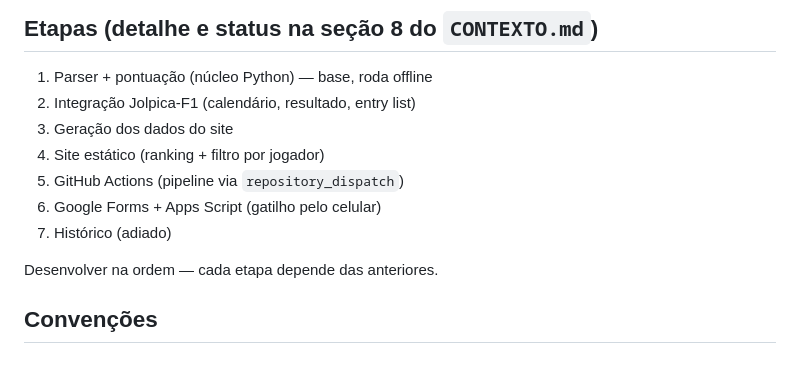
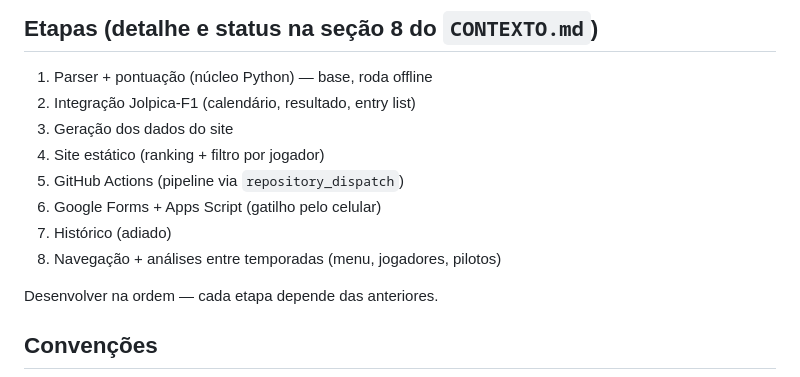
Before and after one commit to gfvdata-web/page-bolao-formula1, a Markdown page: CLAUDE.md, the part around the change. Rendered like a GitHub page.

```diff
--- a/CLAUDE.md
+++ b/CLAUDE.md
@@ -59,6 +59,7 @@ Bolão de palpites do **qualifying da F1** entre amigos. Cada um envia um palpit
 5. GitHub Actions (pipeline via `repository_dispatch`)
 6. Google Forms + Apps Script (gatilho pelo celular)
 7. Histórico (adiado)
+8. Navegação + análises entre temporadas (menu, jogadores, pilotos)
 
 Desenvolver na ordem — cada etapa depende das anteriores.
 
```
Also changed, not shown: CONTEXTO.md (+29 -0 lines).
